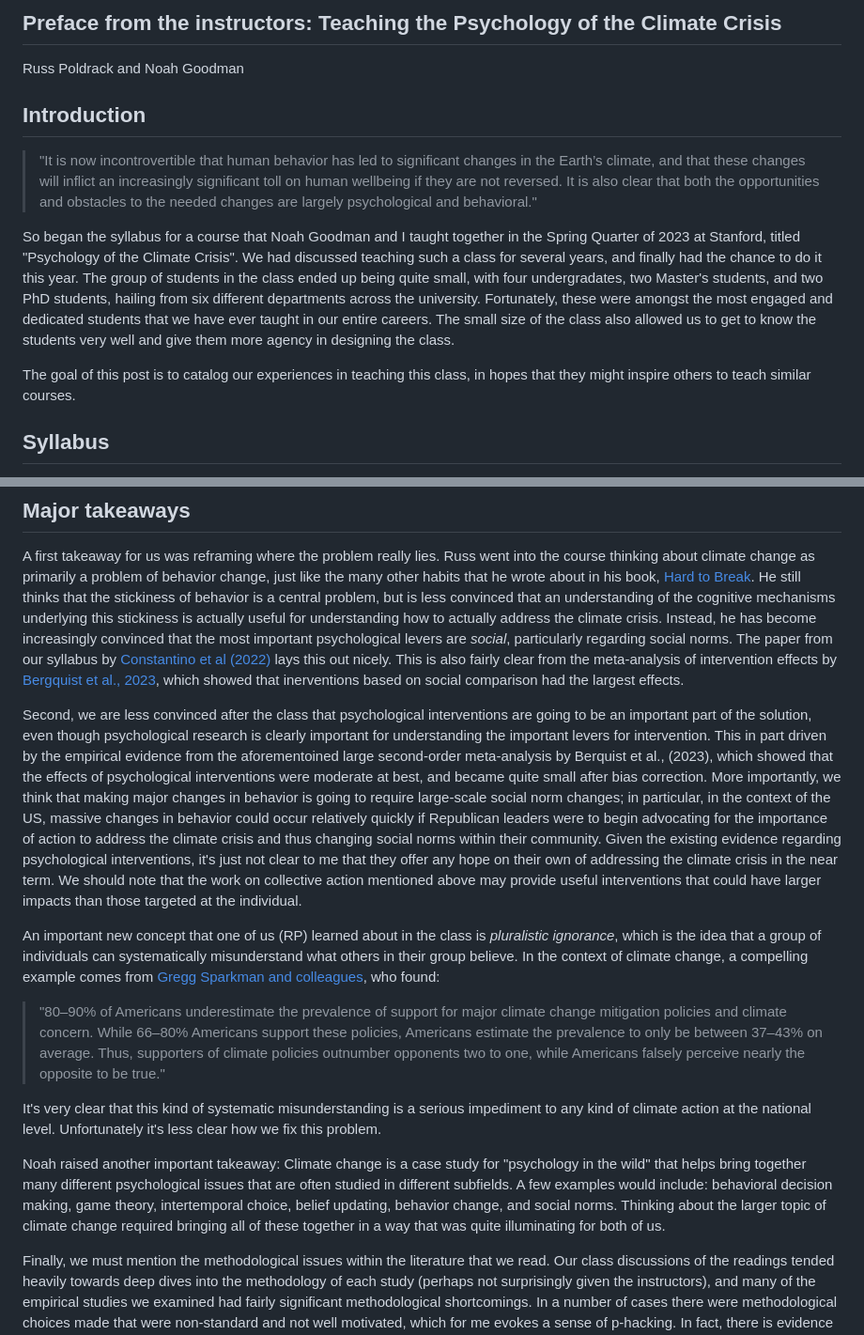
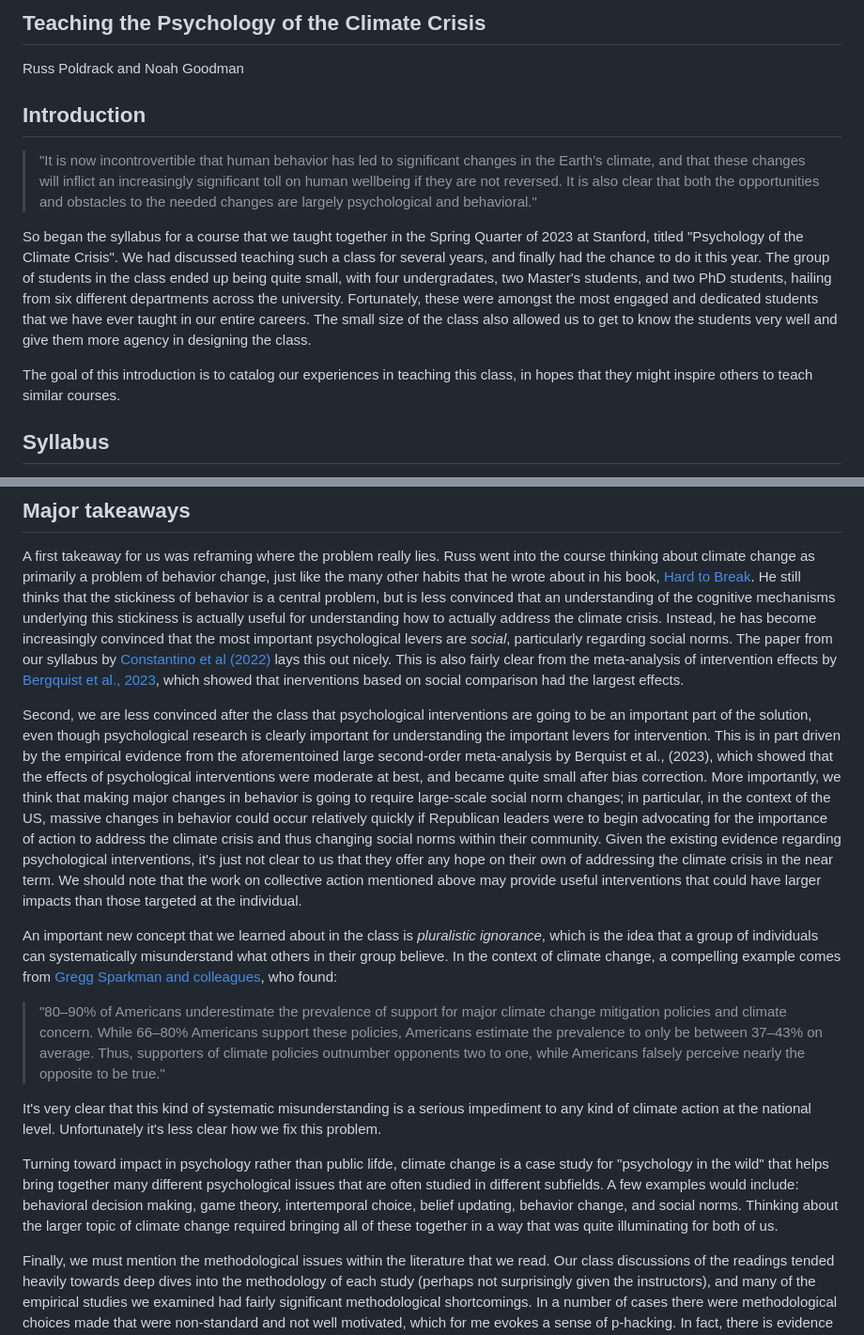
Before and after one commit to emma-hiilani/climatecrisispsychology.github.io, a Markdown page: book/chapters/psychology-climate-change.md, 2 parts joined by grey strips. Shown at 94% size. GitHub-like rendering.

Commit message:
add noahs edits

```diff
--- a/book/chapters/psychology-climate-change.md
+++ b/book/chapters/psychology-climate-change.md
@@ -1,4 +1,4 @@
-## Preface from the instructors: Teaching the Psychology of the Climate Crisis
+## Teaching the Psychology of the Climate Crisis
 
 Russ Poldrack and Noah Goodman
 
@@ -6,9 +6,9 @@ Russ Poldrack and Noah Goodman
 
 > "It is now incontrovertible that human behavior has led to significant changes in the Earth’s climate, and that these changes will inflict an increasingly significant toll on human wellbeing if they are not reversed.  It is also clear that both the opportunities and obstacles to the needed changes are largely psychological and behavioral."
 
-So began the syllabus for a course that Noah Goodman and I taught together in the Spring Quarter of 2023 at Stanford, titled "Psychology of the Climate Crisis". We had discussed teaching such a class for several years, and finally had the chance to do it this year. The group of students in the class ended up being quite small, with four undergradates, two Master's students, and two PhD students, hailing from six different departments across the university.  Fortunately, these were amongst the most engaged and dedicated students that we have ever taught in our entire careers.  The small size of the class also allowed us to get to know the students very well and give them more agency in designing the class.
+So began the syllabus for a course that we taught together in the Spring Quarter of 2023 at Stanford, titled "Psychology of the Climate Crisis". We had discussed teaching such a class for several years, and finally had the chance to do it this year. The group of students in the class ended up being quite small, with four undergradates, two Master's students, and two PhD students, hailing from six different departments across the university.  Fortunately, these were amongst the most engaged and dedicated students that we have ever taught in our entire careers.  The small size of the class also allowed us to get to know the students very well and give them more agency in designing the class.
 
-The goal of this post is to catalog our experiences in teaching this class, in hopes that they might inspire others to teach similar courses.
+The goal of this introduction is to catalog our experiences in teaching this class, in hopes that they might inspire others to teach similar courses.
 
 ## Syllabus
 
@@ -45,15 +45,15 @@ In the first few weeks we discussed the chapter topics (which aligned roughly wi
 
 A first takeaway for us was reframing where the problem really lies. Russ went into the course thinking about climate change as primarily a problem of behavior change, just like the many other habits that he wrote about in his book, [Hard to Break](https://www.amazon.com/Hard-Break-Brains-Habits-Stick/dp/0691194327). He still thinks that the stickiness of behavior is a central problem, but is less convinced that an understanding of the cognitive mechanisms underlying this stickiness is actually useful for understanding how to actually address the climate crisis.  Instead, he has become increasingly convinced that the most important psychological levers are *social*, particularly regarding social norms.  The paper from our syllabus by [Constantino et al (2022)](https://journals.sagepub.com/doi/epub/10.1177/15291006221105279) lays this out nicely.  This is also fairly clear from the meta-analysis of intervention effects by [Bergquist et al., 2023](https://www.pnas.org/doi/10.1073/pnas.2214851120), which showed that inerventions based on social comparison had the largest effects.
 
-Second, we are less convinced after the class that psychological interventions are going to be an important part of the solution, even though psychological research is clearly important for understanding the important levers for intervention.  This in part driven by the empirical evidence from the aforementoined large second-order meta-analysis by Berquist et al., (2023), which showed that the effects of psychological interventions were moderate at best, and became quite small after bias correction. More importantly, we think that making major changes in behavior is going to require large-scale social norm changes; in particular, in the context of the US, massive changes in behavior could occur relatively quickly if Republican leaders were to begin advocating for the importance of action to address the climate crisis and thus changing social norms within their community.  Given the existing evidence regarding psychological interventions, it's just not clear to me that they offer any hope on their own of addressing the climate crisis in the near term.  We should note that the work on collective action mentioned above may provide useful interventions that could have larger impacts than those targeted at the individual.
+Second, we are less convinced after the class that psychological interventions are going to be an important part of the solution, even though psychological research is clearly important for understanding the important levers for intervention.  This is in part driven by the empirical evidence from the aforementoined large second-order meta-analysis by Berquist et al., (2023), which showed that the effects of psychological interventions were moderate at best, and became quite small after bias correction. More importantly, we think that making major changes in behavior is going to require large-scale social norm changes; in particular, in the context of the US, massive changes in behavior could occur relatively quickly if Republican leaders were to begin advocating for the importance of action to address the climate crisis and thus changing social norms within their community.  Given the existing evidence regarding psychological interventions, it's just not clear to us that they offer any hope on their own of addressing the climate crisis in the near term.  We should note that the work on collective action mentioned above may provide useful interventions that could have larger impacts than those targeted at the individual.
 
-An important new concept that one of us (RP) learned about in the class is *pluralistic ignorance*, which is the idea that a group of individuals can systematically misunderstand what others in their group believe.  In the context of climate change, a compelling example comes from [Gregg Sparkman and colleagues](https://www.nature.com/articles/s41467-022-32412-y), who found:
+An important new concept that we learned about in the class is *pluralistic ignorance*, which is the idea that a group of individuals can systematically misunderstand what others in their group believe.  In the context of climate change, a compelling example comes from [Gregg Sparkman and colleagues](https://www.nature.com/articles/s41467-022-32412-y), who found:
 
 > "80–90% of Americans underestimate the prevalence of support for major climate change mitigation policies and climate concern. While 66–80% Americans support these policies, Americans estimate the prevalence to only be between 37–43% on average. Thus, supporters of climate policies outnumber opponents two to one, while Americans falsely perceive nearly the opposite to be true."
 
 It's very clear that this kind of systematic misunderstanding is a serious impediment to any kind of climate action at the national level.  Unfortunately it's less clear how we fix this problem.
 
-Noah raised another important takeaway: Climate change is a case study for "psychology in the wild" that helps bring together many different psychological issues that are often studied in different subfields.  A few examples would include: behavioral decision making, game theory, intertemporal choice, belief updating, behavior change, and social norms.  Thinking about the larger topic of climate change required bringing all of these together in a way that was quite illuminating for both of us.
+Turning toward impact in psychology rather than public lifde, climate change is a case study for "psychology in the wild" that helps bring together many different psychological issues that are often studied in different subfields.  A few examples would include: behavioral decision making, game theory, intertemporal choice, belief updating, behavior change, and social norms.  Thinking about the larger topic of climate change required bringing all of these together in a way that was quite illuminating for both of us.
 
 Finally, we must mention the methodological issues within the literature that we read.  Our class discussions of the readings tended heavily towards deep dives into the methodology of each study (perhaps not surprisingly given the instructors), and many of the empirical studies we examined had fairly significant methodological shortcomings.  In a number of cases there were methodological choices made that were non-standard and not well motivated, which for me evokes a sense of p-hacking.  In fact, there is evidence for at least some degree of p-hacking in this literature from the p-curve analysis presented by Bergquist et al in the meta-analysis.  Figure D from Appendix B shows the bump in p-values just below .05 that would be expected if researchers were exploiting analytic variability in order to find a signficant effect:
 
```
